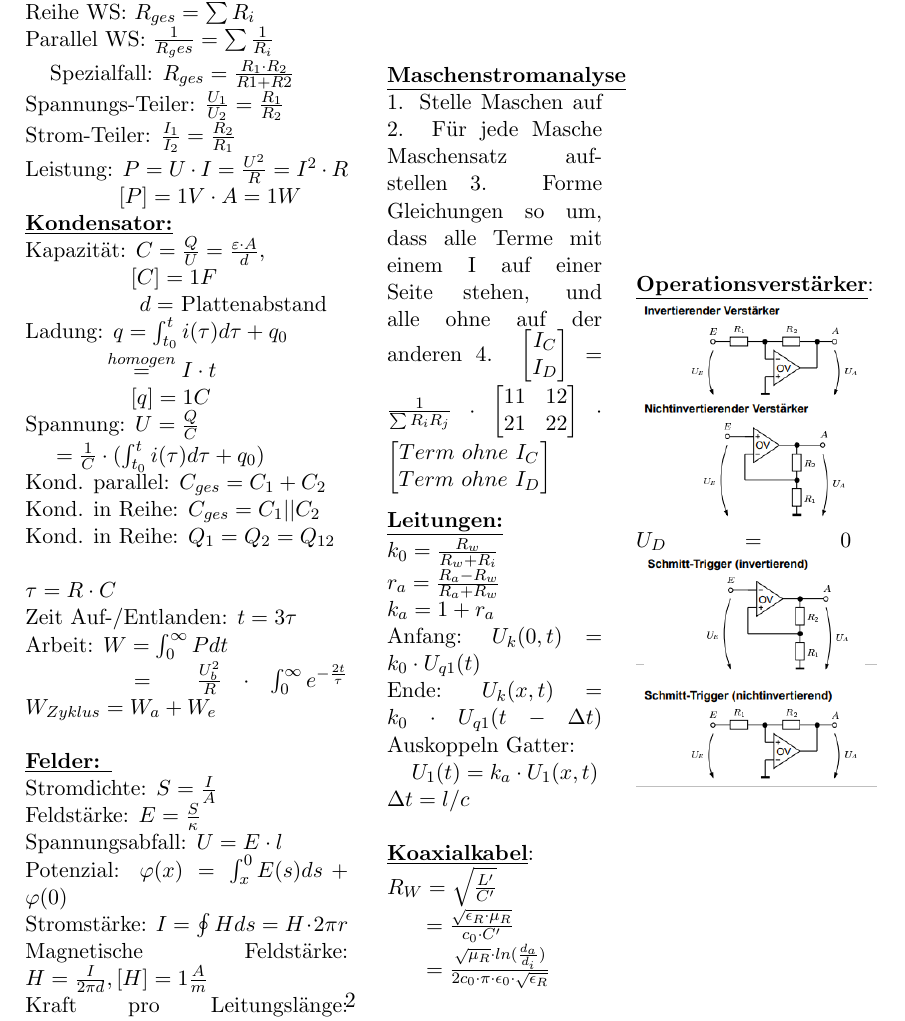
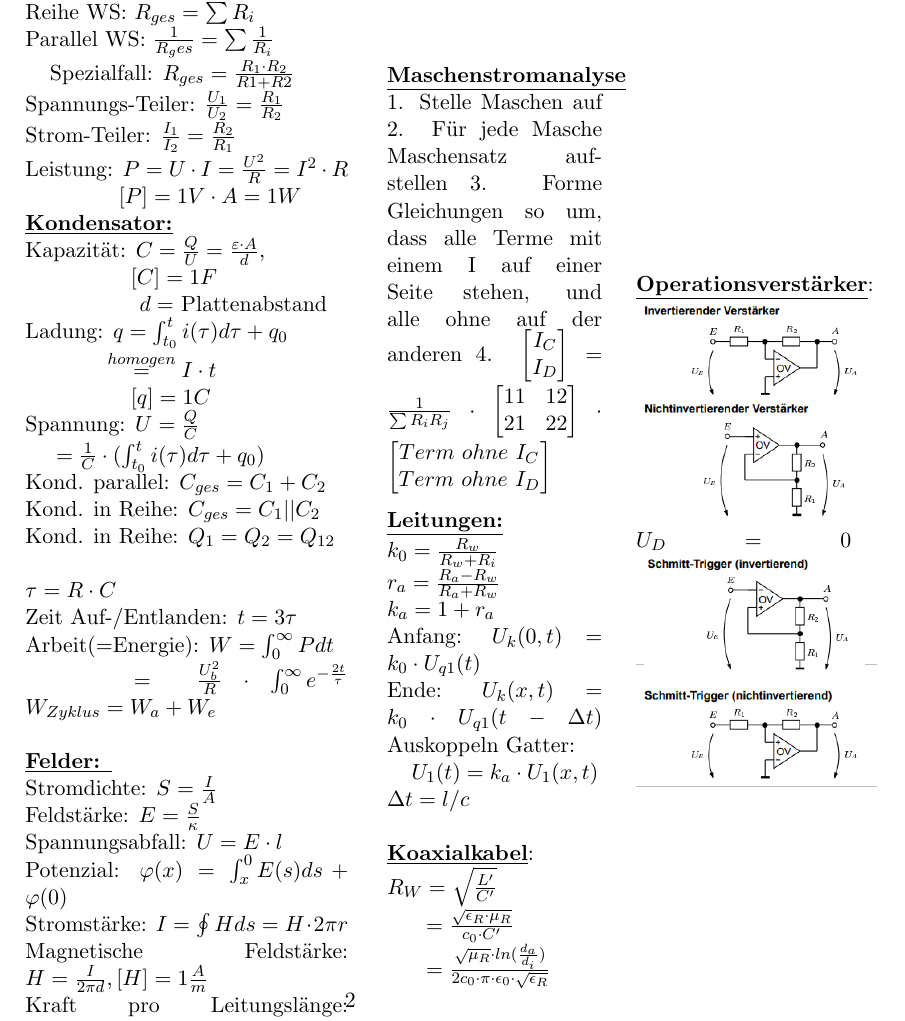
Before and after one commit to NWuensche/TGIFormeln, a LaTeX document (FormelnTGI.tex): part of page 2 of 2, cut so that both start at the same text. Compiled offline with pdfLaTeX.

Commit message:
Update FormelnTGI.tex

```diff
--- a/FormelnTGI.tex
+++ b/FormelnTGI.tex
@@ -36,7 +36,7 @@ Kond. in Reihe: $Q_1 = Q_2 = Q_{12}$\\
 \\
 $\tau = R \cdot C$\\
 Zeit Auf-/Entlanden: $t = 3\tau$\\
-Arbeit: $W = \int_0^\infty P dt$\\
+Arbeit(=Energie): $W = \int_0^\infty P dt$\\
 \phantom{sssssssss} $= \frac{U_b^2}{R} \cdot \int_0^\infty e^{-\frac{2t}{\tau}}$
 $W_{Zyklus} = W_a + W_e$\\
 % TODO Wann ist aufladen mit U(1-e) und wann k1 + k2*e?
```
